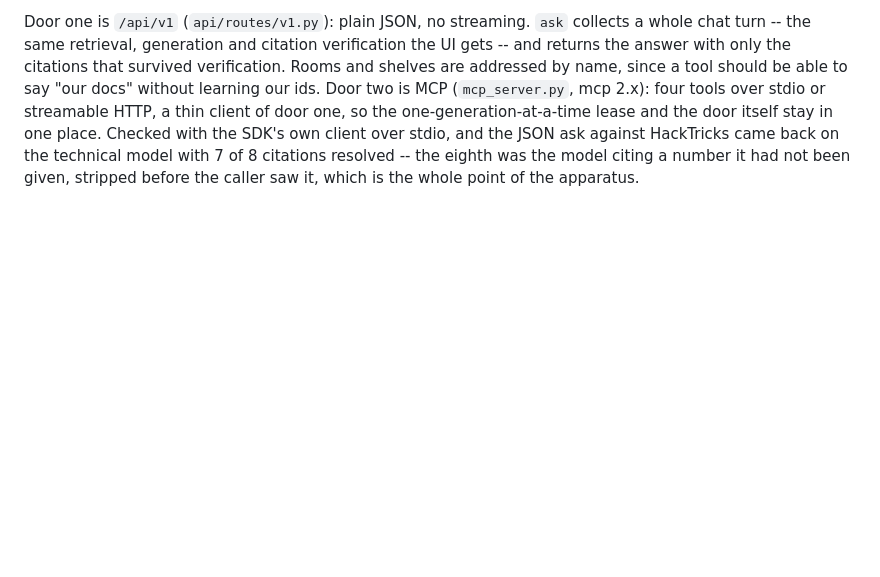
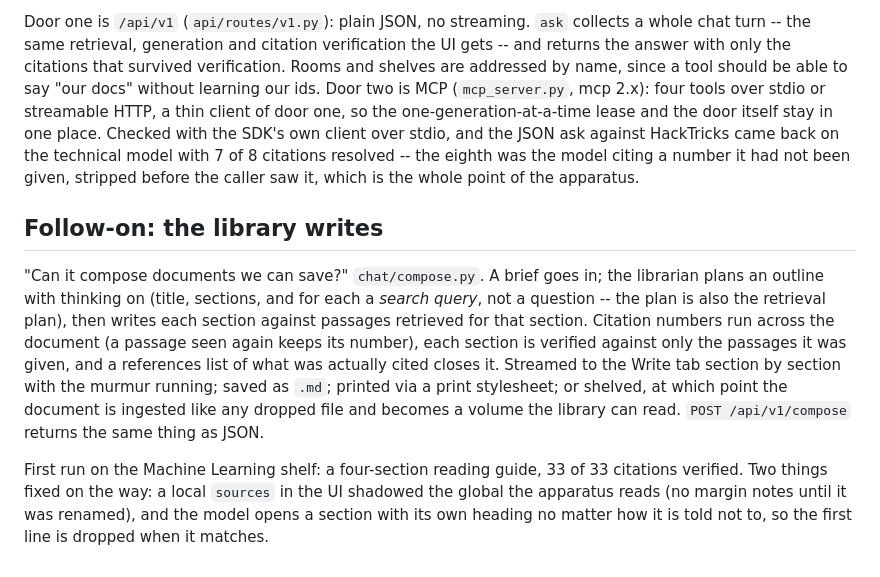
Before and after one commit to halicea7/TheLibrary, a Markdown page: docs/DEVLOG.md, the part around the change. Drawn GitHub-style; blank space fills up the shorter version.

```diff
--- a/docs/DEVLOG.md
+++ b/docs/DEVLOG.md
@@ -603,3 +603,23 @@ door itself stay in one place. Checked with the SDK's own client over stdio, and
 JSON ask against HackTricks came back on the technical model with 7 of 8 citations
 resolved -- the eighth was the model citing a number it had not been given, stripped
 before the caller saw it, which is the whole point of the apparatus.
+
+
+## Follow-on: the library writes
+
+"Can it compose documents we can save?" `chat/compose.py`. A brief goes in; the
+librarian plans an outline with thinking on (title, sections, and for each a *search
+query*, not a question -- the plan is also the retrieval plan), then writes each section
+against passages retrieved for that section. Citation numbers run across the document (a
+passage seen again keeps its number), each section is verified against only the passages
+it was given, and a references list of what was actually cited closes it. Streamed to
+the Write tab section by section with the murmur running; saved as `.md`; printed via a
+print stylesheet; or shelved, at which point the document is ingested like any dropped
+file and becomes a volume the library can read. `POST /api/v1/compose` returns the same
+thing as JSON.
+
+First run on the Machine Learning shelf: a four-section reading guide, 33 of 33
+citations verified. Two things fixed on the way: a local `sources` in the UI shadowed the
+global the apparatus reads (no margin notes until it was renamed), and the model opens a
+section with its own heading no matter how it is told not to, so the first line is
+dropped when it matches.
```
Also changed, not shown: README.md (+8 -2 lines), docs/write.jpg (added), 7 other files.
